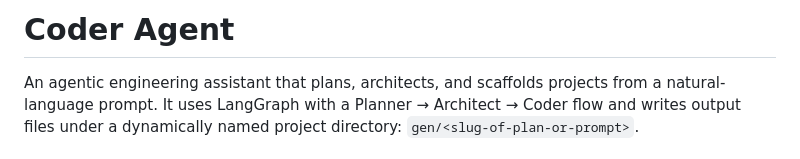
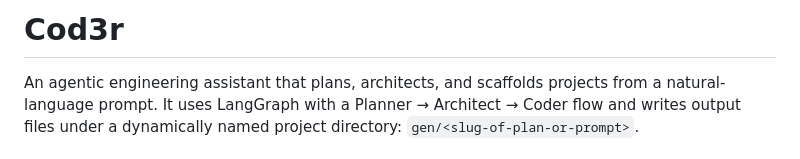
Before and after one commit to weloeffect/Cod3r, a Markdown page: README.md, the part around the change. Drawn GitHub-style.

```diff
--- a/README.md
+++ b/README.md
@@ -1,4 +1,4 @@
-# Coder Agent
+# Cod3r
 
 An agentic engineering assistant that plans, architects, and scaffolds projects from a natural-language prompt. It uses LangGraph with a Planner → Architect → Coder flow and writes output files under a dynamically named project directory: `gen/<slug-of-plan-or-prompt>`.
 
```
